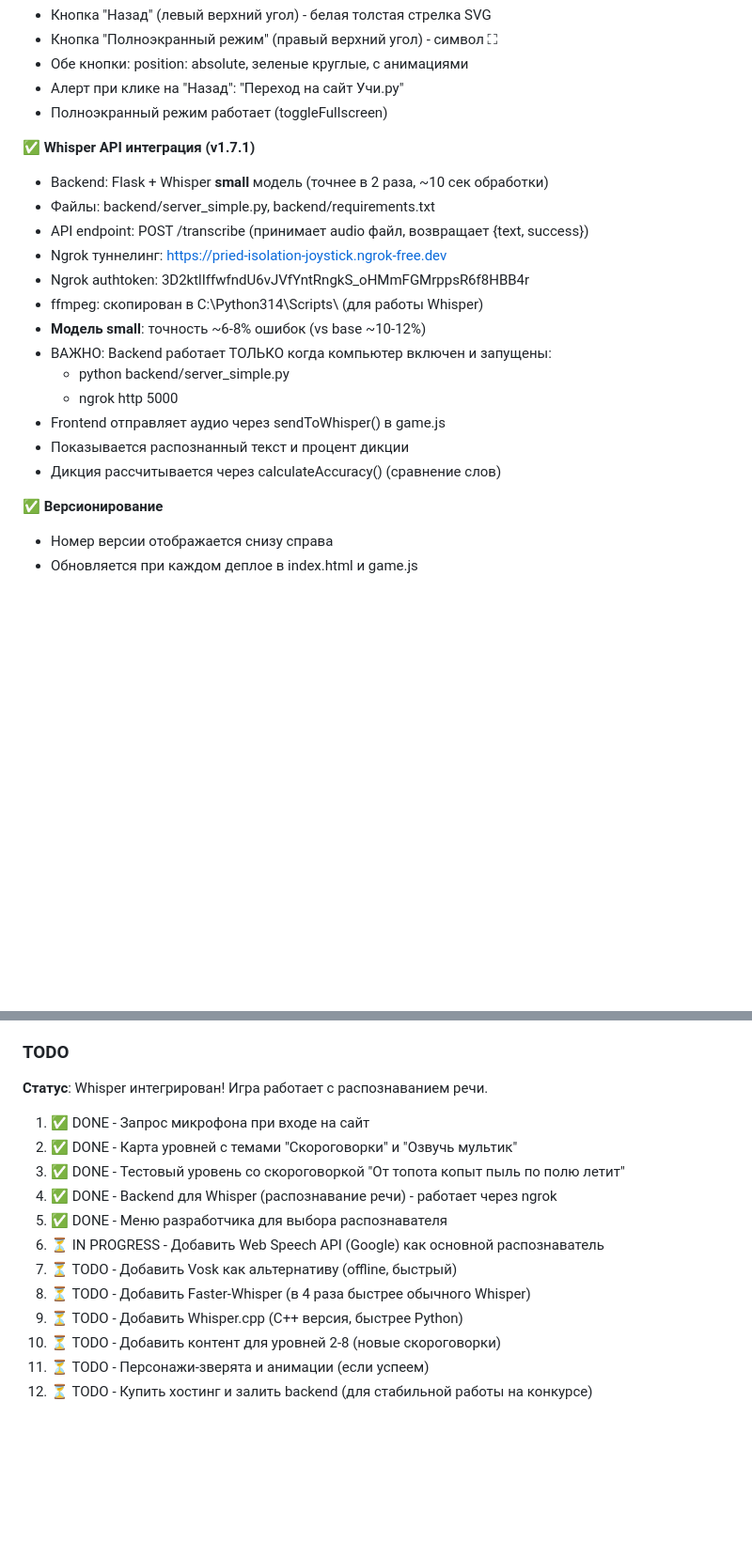
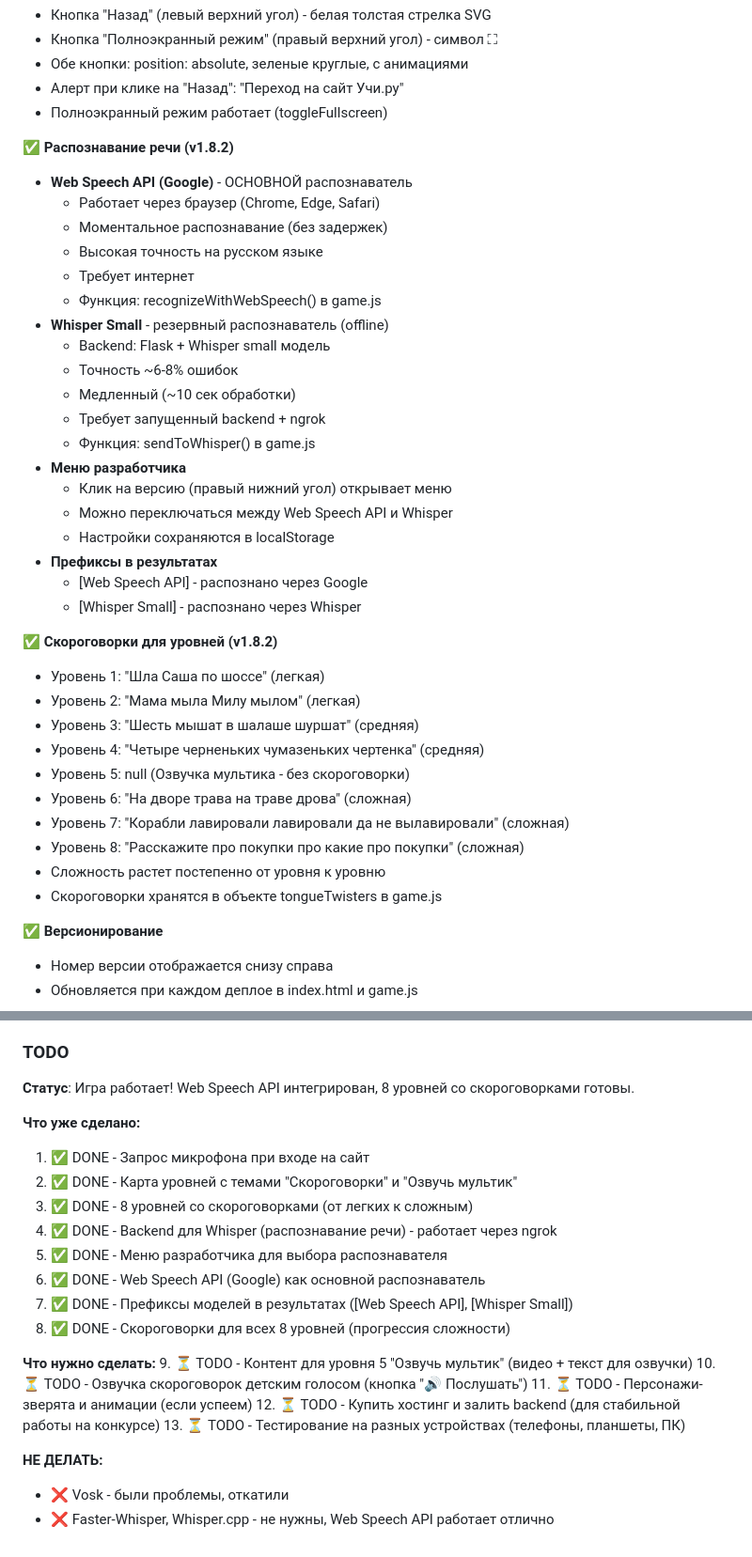
Before and after one commit to romanov4work/ABC_LastDiction, a Markdown page: CLAUDE.md, 2 parts joined by grey strips. Shown at 94% size. Drawn GitHub-style; blank space fills up the shorter version.

Commit message:
Обновлен CLAUDE.md - полная документация v1.8.2 для следующего Клода

```diff
--- a/CLAUDE.md
+++ b/CLAUDE.md
@@ -105,20 +88,38 @@
    - Алерт при клике на "Назад": "Переход на сайт Учи.ру"
    - Полноэкранный режим работает (toggleFullscreen)
 
-✅ **Whisper API интеграция (v1.7.1)**
-   - Backend: Flask + Whisper **small** модель (точнее в 2 раза, ~10 сек обработки)
-   - Файлы: backend/server_simple.py, backend/requirements.txt
-   - API endpoint: POST /transcribe (принимает audio файл, возвращает {text, success})
-   - Ngrok туннелинг: https://pried-isolation-joystick.ngrok-free.dev
-   - Ngrok authtoken: 3D2ktlIffwfndU6vJVfYntRngkS_oHMmFGMrppsR6f8HBB4r
-   - ffmpeg: скопирован в C:\Python314\Scripts\ (для работы Whisper)
-   - **Модель small**: точность ~6-8% ошибок (vs base ~10-12%)
-   - ВАЖНО: Backend работает ТОЛЬКО когда компьютер включен и запущены:
-     * python backend/server_simple.py
-     * ngrok http 5000
-   - Frontend отправляет аудио через sendToWhisper() в game.js
-   - Показывается распознанный текст и процент дикции
-   - Дикция рассчитывается через calculateAccuracy() (сравнение слов)
+✅ **Распознавание речи (v1.8.2)**
+   - **Web Speech API (Google)** - ОСНОВНОЙ распознаватель
+     * Работает через браузер (Chrome, Edge, Safari)
+     * Моментальное распознавание (без задержек)
+     * Высокая точность на русском языке
+     * Требует интернет
+     * Функция: recognizeWithWebSpeech() в game.js
+   - **Whisper Small** - резервный распознаватель (offline)
+     * Backend: Flask + Whisper small модель
+     * Точность ~6-8% ошибок
+     * Медленный (~10 сек обработки)
+     * Требует запущенный backend + ngrok
+     * Функция: sendToWhisper() в game.js
+   - **Меню разработчика**
+     * Клик на версию (правый нижний угол) открывает меню
+     * Можно переключаться между Web Speech API и Whisper
+     * Настройки сохраняются в localStorage
+   - **Префиксы в результатах**
+     * [Web Speech API] - распознано через Google
+     * [Whisper Small] - распознано через Whisper
+
+✅ **Скороговорки для уровней (v1.8.2)**
+   - Уровень 1: "Шла Саша по шоссе" (легкая)
+   - Уровень 2: "Мама мыла Милу мылом" (легкая)
+   - Уровень 3: "Шесть мышат в шалаше шуршат" (средняя)
+   - Уровень 4: "Четыре черненьких чумазеньких чертенка" (средняя)
+   - Уровень 5: null (Озвучка мультика - без скороговорки)
+   - Уровень 6: "На дворе трава на траве дрова" (сложная)
+   - Уровень 7: "Корабли лавировали лавировали да не вылавировали" (сложная)
+   - Уровень 8: "Расскажите про покупки про какие про покупки" (сложная)
+   - Сложность растет постепенно от уровня к уровню
+   - Скороговорки хранятся в объекте tongueTwisters в game.js
 
 ✅ **Версионирование**
    - Номер версии отображается снизу справа
@@ -198,17 +228,25 @@
 
 
 ### TODO
-**Статус**: Whisper интегрирован! Игра работает с распознаванием речи.
+**Статус**: Игра работает! Web Speech API интегрирован, 8 уровней со скороговорками готовы.
 
+**Что уже сделано:**
 1. ✅ DONE - Запрос микрофона при входе на сайт
 2. ✅ DONE - Карта уровней с темами "Скороговорки" и "Озвучь мультик"
-3. ✅ DONE - Тестовый уровень со скороговоркой "От топота копыт пыль по полю летит"
+3. ✅ DONE - 8 уровней со скороговорками (от легких к сложным)
 4. ✅ DONE - Backend для Whisper (распознавание речи) - работает через ngrok
 5. ✅ DONE - Меню разработчика для выбора распознавателя
-6. ⏳ IN PROGRESS - Добавить Web Speech API (Google) как основной распознаватель
-7. ⏳ TODO - Добавить Vosk как альтернативу (offline, быстрый)
-8. ⏳ TODO - Добавить Faster-Whisper (в 4 раза быстрее обычного Whisper)
-9. ⏳ TODO - Добавить Whisper.cpp (C++ версия, быстрее Python)
-10. ⏳ TODO - Добавить контент для уровней 2-8 (новые скороговорки)
+6. ✅ DONE - Web Speech API (Google) как основной распознаватель
+7. ✅ DONE - Префиксы моделей в результатах ([Web Speech API], [Whisper Small])
+8. ✅ DONE - Скороговорки для всех 8 уровней (прогрессия сложности)
+
+**Что нужно сделать:**
+9. ⏳ TODO - Контент для уровня 5 "Озвучь мультик" (видео + текст для озвучки)
+10. ⏳ TODO - Озвучка скороговорок детским голосом (кнопка "🔊 Послушать")
 11. ⏳ TODO - Персонажи-зверята и анимации (если успеем)
 12. ⏳ TODO - Купить хостинг и залить backend (для стабильной работы на конкурсе)
+13. ⏳ TODO - Тестирование на разных устройствах (телефоны, планшеты, ПК)
+
+**НЕ ДЕЛАТЬ:**
+- ❌ Vosk - были проблемы, откатили
+- ❌ Faster-Whisper, Whisper.cpp - не нужны, Web Speech API работает отлично
```
Also changed, not shown: other parts of CLAUDE.md (+44 -32 lines).
